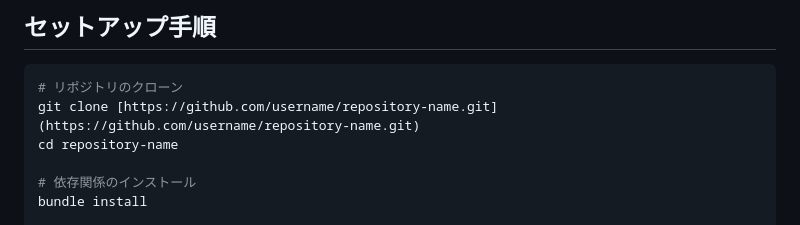
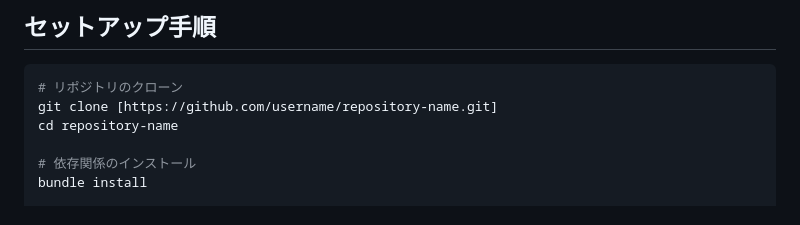
Before and after one commit to Hprograms/game_backlog, a Markdown page: README.md, the part around the change. GitHub-like rendering.

````diff
--- a/README.md
+++ b/README.md
@@ -48,7 +48,7 @@
 
 ```bash
 # リポジトリのクローン
-git clone [https://github.com/username/repository-name.git](https://github.com/username/repository-name.git)
+git clone [https://github.com/username/repository-name.git]
 cd repository-name
 
 # 依存関係のインストール
````
